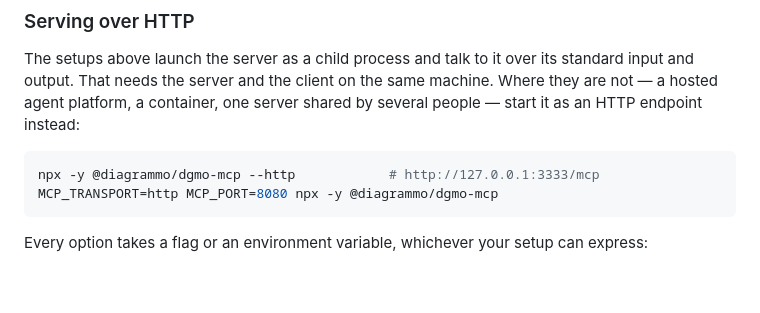
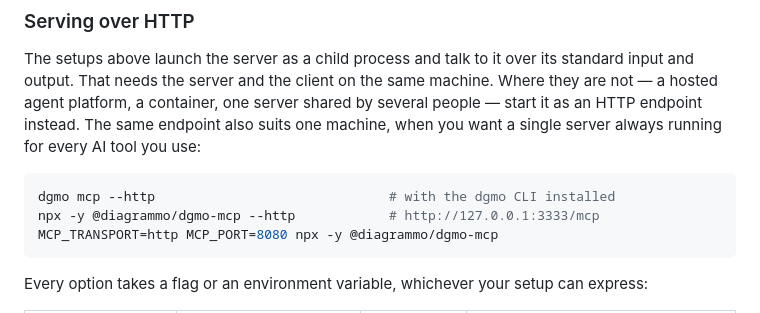
Before and after one commit to diagrammo/dgmo-mcp, a Markdown page: README.md, the part around one of its changes. Drawn GitHub-style; blank space fills up the shorter version.

````diff
--- a/README.md
+++ b/README.md
@@ -137,9 +137,11 @@ If you have the `dgmo` CLI installed, `{ "command": "dgmo", "args": ["mcp"] }` w
 The setups above launch the server as a child process and talk to it over its standard
 input and output. That needs the server and the client on the same machine. Where they
 are not — a hosted agent platform, a container, one server shared by several people —
-start it as an HTTP endpoint instead:
+start it as an HTTP endpoint instead. The same endpoint also suits one machine, when you
+want a single server always running for every AI tool you use:
 
 ```bash
+dgmo mcp --http                              # with the dgmo CLI installed
 npx -y @diagrammo/dgmo-mcp --http            # http://127.0.0.1:3333/mcp
 MCP_TRANSPORT=http MCP_PORT=8080 npx -y @diagrammo/dgmo-mcp
 ```
````
Also changed, not shown: other parts of README.md (+53 -0 lines).
